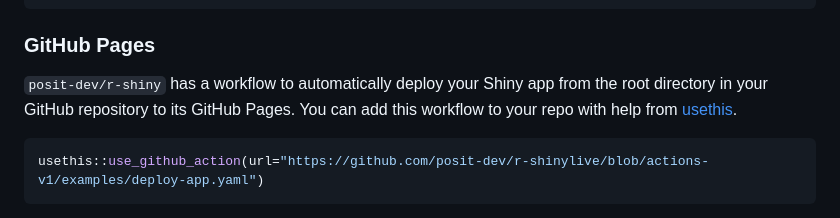
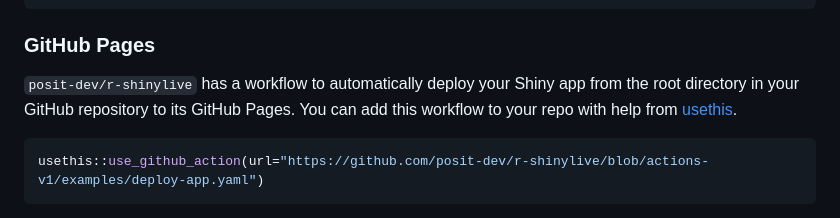
Before and after one commit to posit-dev/r-shinylive, a Markdown page: README.md, the part around the change. GitHub-like rendering.

Commit message:
Update README.md
shiny -> shinylive

````diff
--- a/README.md
+++ b/README.md
@@ -77,7 +77,7 @@ shinylive::export("myapp2", "site", subdir = "app2")
 
 ### GitHub Pages
 
-`posit-dev/r-shiny` has a workflow to automatically deploy your Shiny app from the root directory in your GitHub repository to its GitHub Pages. You can add this workflow to your repo with help from [usethis](https://usethis.r-lib.org/).
+`posit-dev/r-shinylive` has a workflow to automatically deploy your Shiny app from the root directory in your GitHub repository to its GitHub Pages. You can add this workflow to your repo with help from [usethis](https://usethis.r-lib.org/).
 
 ```r
 usethis::use_github_action(url="https://github.com/posit-dev/r-shinylive/blob/actions-v1/examples/deploy-app.yaml")
````
